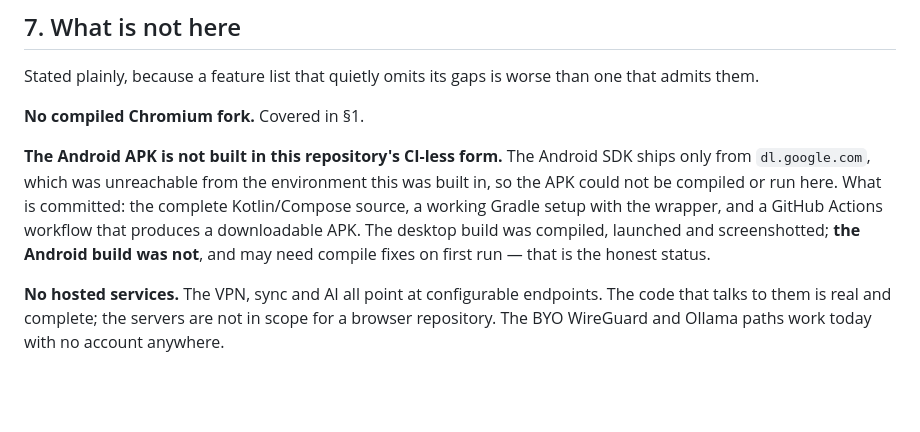
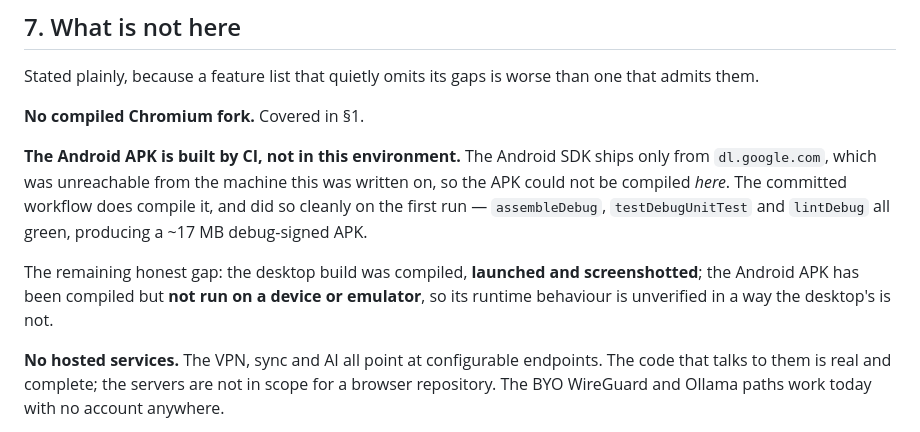
Before and after one commit to purveshnileshbhadale/Shaurya_browser, a Markdown page: docs/ASSUMPTIONS.md, the part around the change. Drawn GitHub-style; blank space fills up the shorter version.

Commit message:
Correct the Android build status in the docs
CI compiled the Android app cleanly on the first run — assembleDebug,
testDebugUnitTest and lintDebug all passed, producing a ~17 MB
debug-signed APK. The README and ASSUMPTIONS both said the Android
build was unverified and might need compile fixes; that is no longer
true and would mislead anyone reading it.

The real remaining gap is narrower and now stated as such: the APK
compiles but has not been run on a device or emulator, so its runtime
behaviour is unverified in a way the desktop build's is not.

Co-Authored-By: Claude Opus 5 <noreply@anthropic.com>
Claude-Session: https://claude.ai/code/session_016vzoJV6RzJkfnk8mtkReVU

```diff
--- a/docs/ASSUMPTIONS.md
+++ b/docs/ASSUMPTIONS.md
@@ -180,13 +180,17 @@ one that admits them.
 
 **No compiled Chromium fork.** Covered in §1.
 
-**The Android APK is not built in this repository's CI-less form.** The Android
-SDK ships only from `dl.google.com`, which was unreachable from the environment
-this was built in, so the APK could not be compiled or run here. What is
-committed: the complete Kotlin/Compose source, a working Gradle setup with the
-wrapper, and a GitHub Actions workflow that produces a downloadable APK. The
-desktop build was compiled, launched and screenshotted; **the Android build was
-not**, and may need compile fixes on first run — that is the honest status.
+**The Android APK is built by CI, not in this environment.** The Android SDK
+ships only from `dl.google.com`, which was unreachable from the machine this was
+written on, so the APK could not be compiled *here*. The committed workflow does
+compile it, and did so cleanly on the first run — `assembleDebug`,
+`testDebugUnitTest` and `lintDebug` all green, producing a ~17 MB debug-signed
+APK.
+
+The remaining honest gap: the desktop build was compiled, **launched and
+screenshotted**; the Android APK has been compiled but **not run on a device or
+emulator**, so its runtime behaviour is unverified in a way the desktop's is
+not.
 
 **No hosted services.** The VPN, sync and AI all point at configurable
 endpoints. The code that talks to them is real and complete; the servers are
```
Also changed, not shown: README.md (+4 -3 lines).
